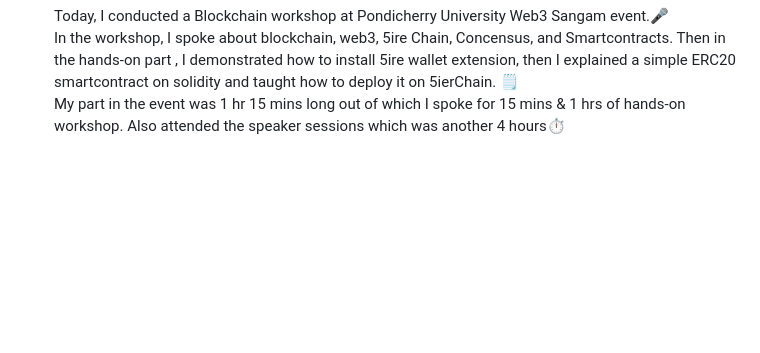
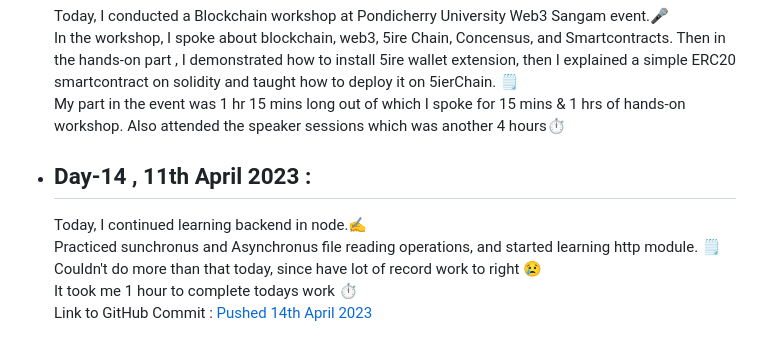
Before and after one commit to SiddharthaBhattacharjee/30Days_Of_Productivity, a Markdown page: logs.md, the part around the change. GitHub-like rendering; blank space fills up the shorter version.

Commit message:
V 2.0 Day 14

```diff
--- a/logs.md
+++ b/logs.md
@@ -300,3 +300,10 @@ I am taking up the challenge again with everyone else in CodeChef Family. This t
     Today, I conducted a Blockchain workshop at Pondicherry University Web3 Sangam event.🎤<br>
     In the workshop, I spoke about blockchain, web3, 5ire Chain, Concensus, and Smartcontracts. Then in the hands-on part , I demonstrated how to install 5ire wallet extension, then I explained a simple ERC20 smartcontract on solidity and taught how to deploy it on 5ierChain. 🗒️<br>
     My part in the event was 1 hr 15 mins long out of which I spoke for 15 mins & 1 hrs of hands-on workshop. Also attended the speaker sessions which was another 4 hours⏱️<br>
+
+- ## Day-14 , 11th April 2023 :
+    Today, I continued learning backend in node.✍️<br>
+    Practiced sunchronus and Asynchronus file reading operations, and started learning http module. 🗒️<br>
+    Couldn't do more than that today, since have lot of record work to right 😢<br>
+    It took me 1 hour to complete todays work ⏱️<br>
+    Link to GitHub Commit : [Pushed 14th April 2023](https://github.com/SiddharthaBhattacharjee/Learning_Backend/commit/3452c397906959101726f90ee61c72737fdcb8ba)
```
